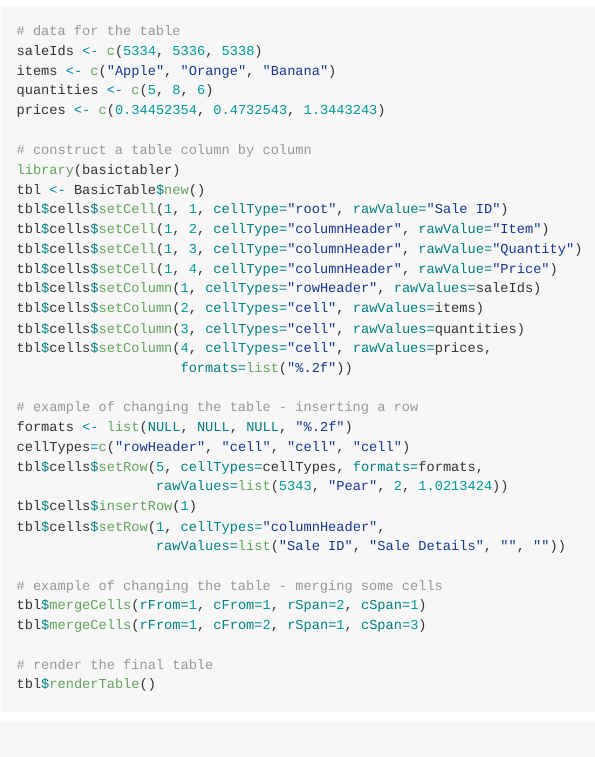
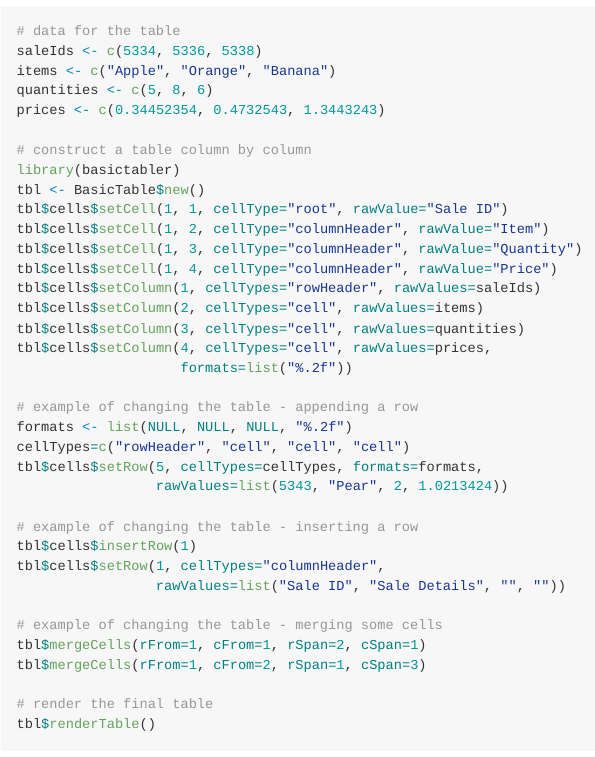
Before and after one commit to cbailiss/basictabler, an R Markdown document (README.Rmd): the page in a window 1100 px wide, from 1870 px down. The pictures show the output file README.md that the author committed with the source, drawn offline in the style of GitHub; badge pictures from the web are left out.

Commit message:
Modified README

```diff
--- a/README.Rmd
+++ b/README.Rmd
@@ -110,11 +110,13 @@ tbl$cells$setColumn(3, cellTypes="cell", rawValues=quantities)
 tbl$cells$setColumn(4, cellTypes="cell", rawValues=prices,
                     formats=list("%.2f"))
 
-# example of changing the table - inserting a row
+# example of changing the table - appending a row
 formats <- list(NULL, NULL, NULL, "%.2f")
 cellTypes=c("rowHeader", "cell", "cell", "cell")
 tbl$cells$setRow(5, cellTypes=cellTypes, formats=formats,
                  rawValues=list(5343, "Pear", 2, 1.0213424))
+
+# example of changing the table - inserting a row
 tbl$cells$insertRow(1)
 tbl$cells$setRow(1, cellTypes="columnHeader",
                  rawValues=list("Sale ID", "Sale Details", "", ""))
```
Also changed, not shown: README.md.
